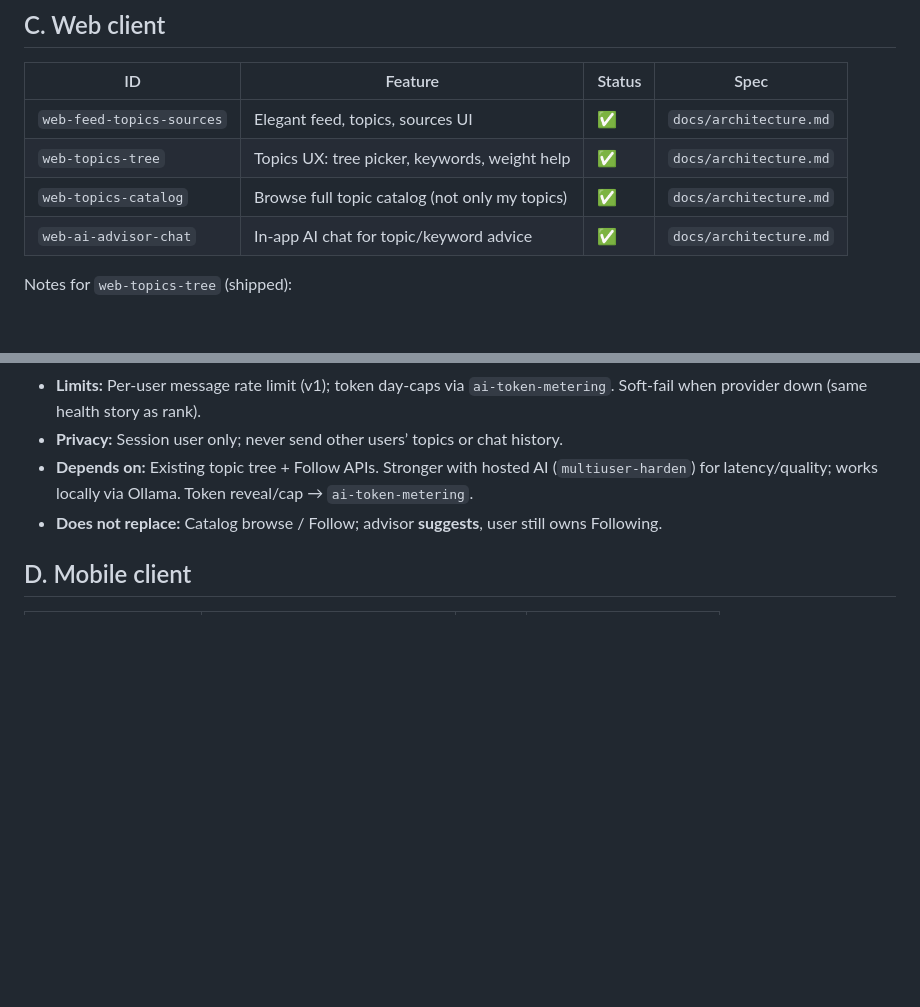
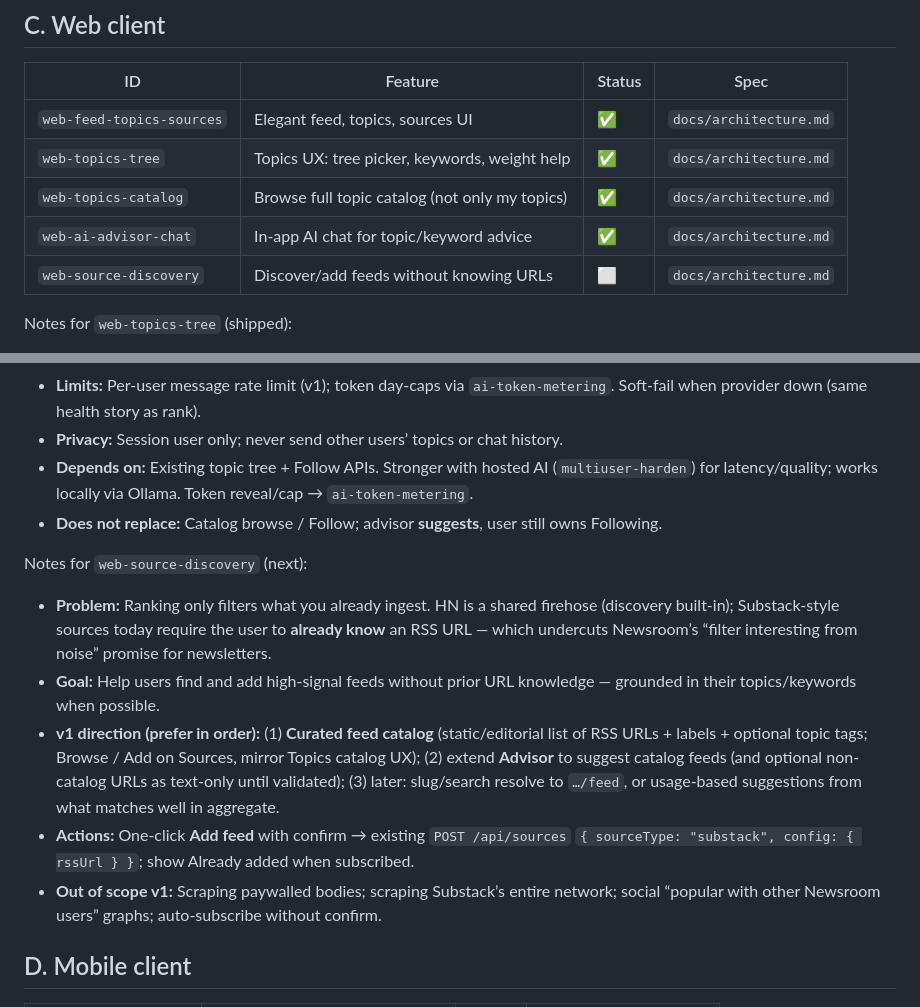
Before and after one commit to SpektrNO/newsroom, a Markdown page: docs/feature-backlog.md, 2 parts joined by grey strips. GitHub-like rendering; blank space fills up the shorter version.

Commit message:
Backlog source discovery so feeds aren’t URL-only.
Capture web-source-discovery: users need a feed catalog (and later Advisor) because ranking can’t surface newsletters they never subscribed to.

```diff
--- a/docs/feature-backlog.md
+++ b/docs/feature-backlog.md
@@ -118,6 +118,7 @@ Notes for `ai-token-metering`:
 | `web-topics-tree` | Topics UX: tree picker, keywords, weight help | ✅ | `docs/architecture.md` |
 | `web-topics-catalog` | Browse full topic catalog (not only my topics) | ✅ | `docs/architecture.md` |
 | `web-ai-advisor-chat` | In-app AI chat for topic/keyword advice | ✅ | `docs/architecture.md` |
+| `web-source-discovery` | Discover/add feeds without knowing URLs | ⬜ | `docs/architecture.md` |
 
 Notes for `web-topics-tree` (shipped):
 
@@ -148,6 +149,14 @@ Notes for `web-ai-advisor-chat`:
 - **Depends on:** Existing topic tree + Follow APIs. Stronger with hosted AI (`multiuser-harden`) for latency/quality; works locally via Ollama. Token reveal/cap → `ai-token-metering`.
 - **Does not replace:** Catalog browse / Follow; advisor **suggests**, user still owns Following.
 
+Notes for `web-source-discovery` (next):
+
+- **Problem:** Ranking only filters what you already ingest. HN is a shared firehose (discovery built-in); Substack-style sources today require the user to **already know** an RSS URL — which undercuts Newsroom’s “filter interesting from noise” promise for newsletters.
+- **Goal:** Help users find and add high-signal feeds without prior URL knowledge — grounded in their topics/keywords when possible.
+- **v1 direction (prefer in order):** (1) **Curated feed catalog** (static/editorial list of RSS URLs + labels + optional topic tags; Browse / Add on Sources, mirror Topics catalog UX); (2) extend **Advisor** to suggest catalog feeds (and optional non-catalog URLs as text-only until validated); (3) later: slug/search resolve to `…/feed`, or usage-based suggestions from what matches well in aggregate.
+- **Actions:** One-click **Add feed** with confirm → existing `POST /api/sources` `{ sourceType: "substack", config: { rssUrl } }`; show Already added when subscribed.
+- **Out of scope v1:** Scraping paywalled bodies; scraping Substack’s entire network; social “popular with other Newsroom users” graphs; auto-subscribe without confirm.
+
 ## D. Mobile client
 
 | ID | Feature | Status | Spec |
```
Also changed, not shown: docs/architecture.md (+2 -2 lines).
